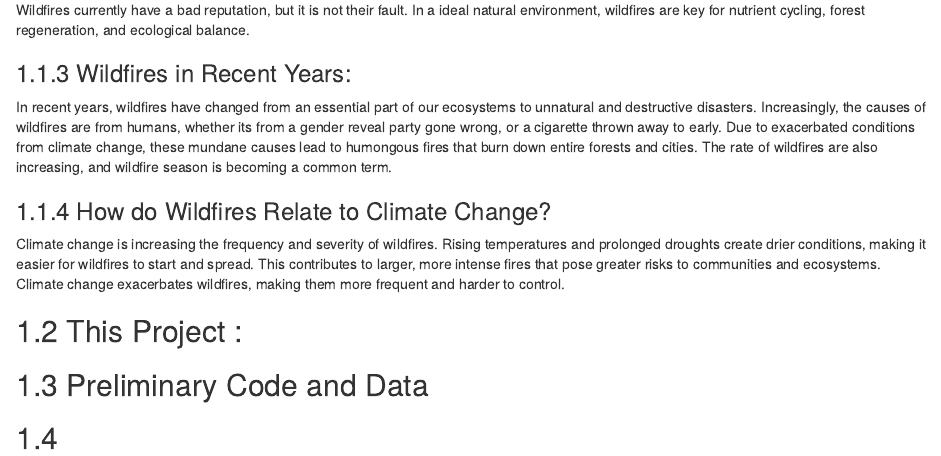
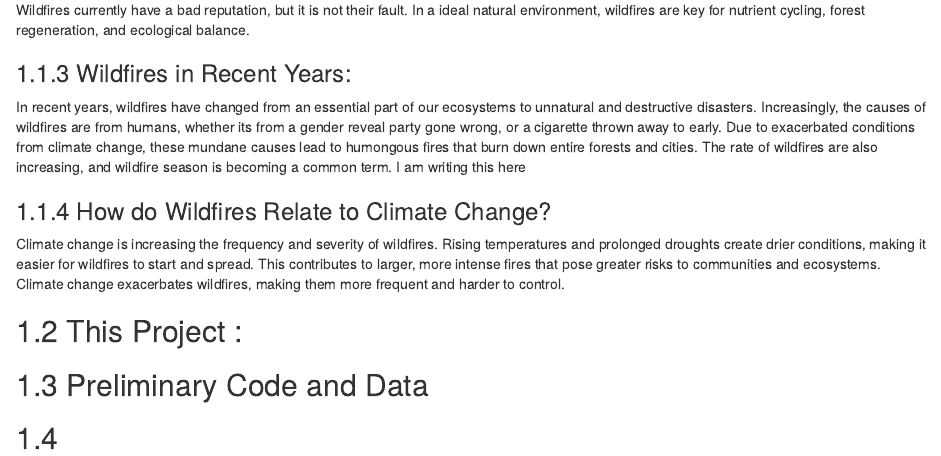
Before and after one commit to ShrishPremkrishna/wildfire, an R Markdown document (index.Rmd): the page in a window 1100 px wide, from 430 px down. Rendered offline with R 4.5, knitr and Pandoc, with nearby package versions; drawn as R Markdown's standard HTML page in place of the format the file asks for.

Commit message:
i changed something

```diff
--- a/index.Rmd
+++ b/index.Rmd
@@ -33,7 +33,7 @@ Wildfires currently have a bad reputation, but it is not their fault. In a ideal
 
 ### Wildfires in Recent Years:
 
-In recent years, wildfires have changed from an essential part of our ecosystems to unnatural and destructive disasters. Increasingly, the causes of wildfires are from humans, whether its from a gender reveal party gone wrong, or a cigarette thrown away to early. Due to exacerbated conditions from climate change, these mundane causes lead to humongous fires that burn down entire forests and cities. The rate of wildfires are also increasing, and wildfire season is becoming a common term.
+In recent years, wildfires have changed from an essential part of our ecosystems to unnatural and destructive disasters. Increasingly, the causes of wildfires are from humans, whether its from a gender reveal party gone wrong, or a cigarette thrown away to early. Due to exacerbated conditions from climate change, these mundane causes lead to humongous fires that burn down entire forests and cities. The rate of wildfires are also increasing, and wildfire season is becoming a common term. I am writing this here
 
 ### How do Wildfires Relate to Climate Change?
 
```
